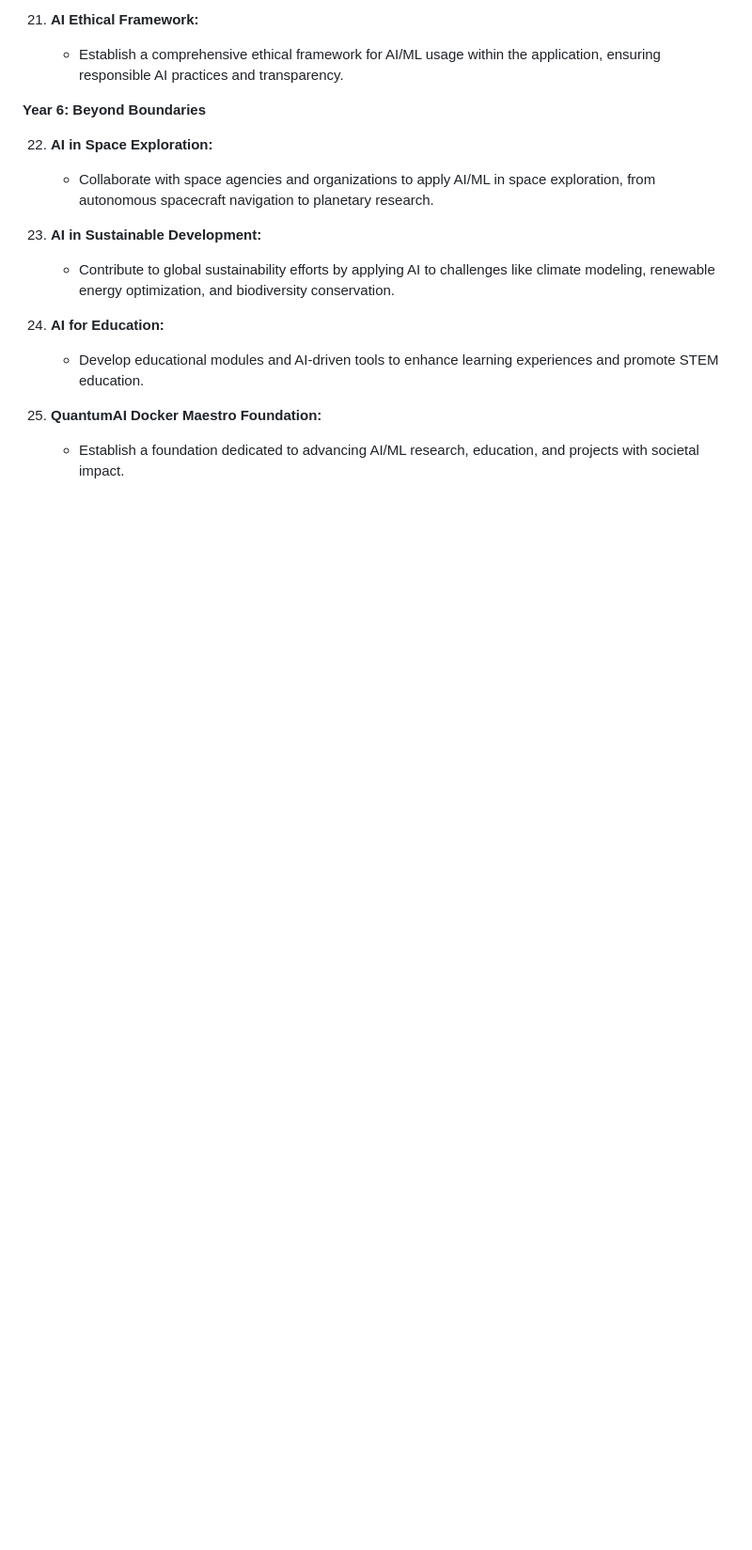
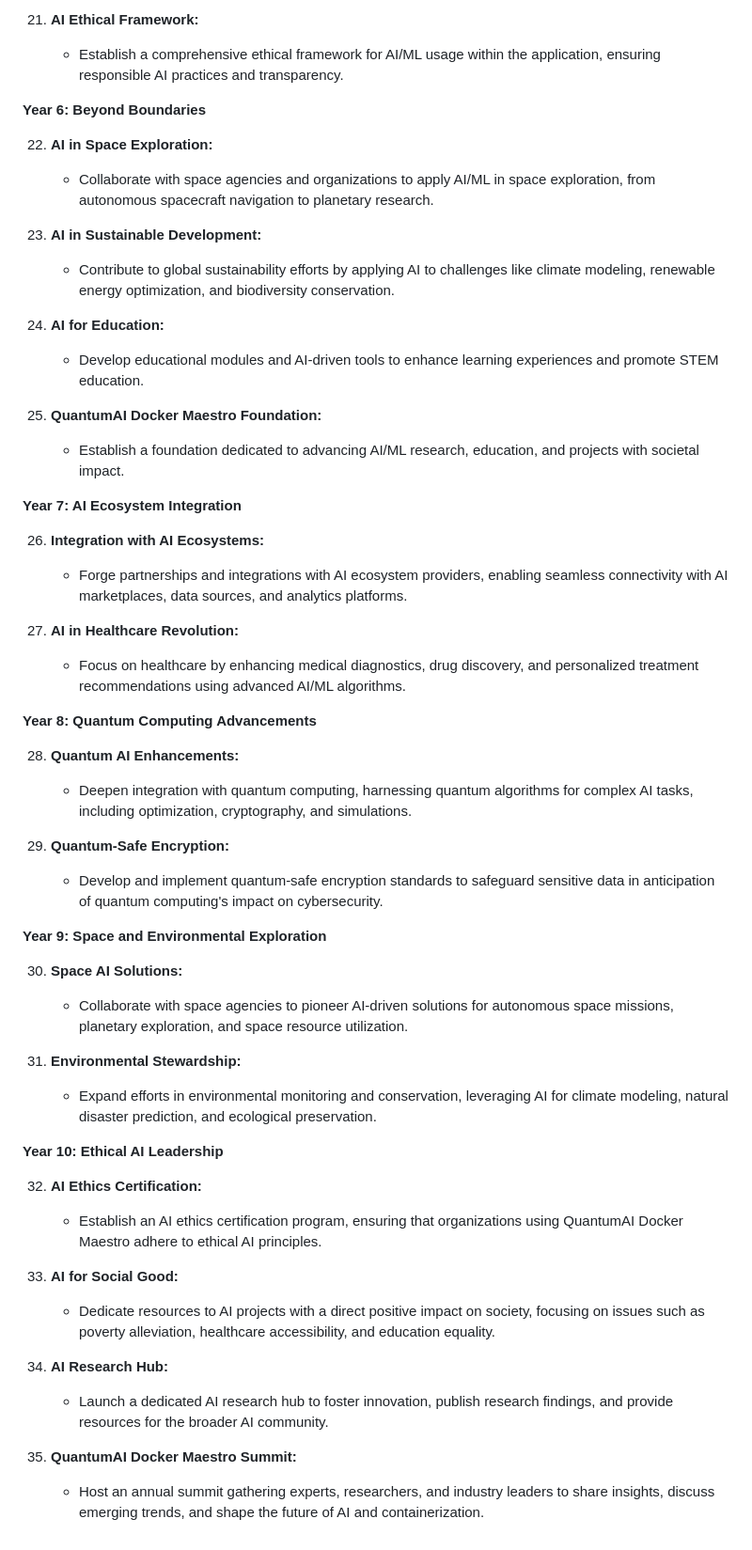
Before and after one commit to KOSASIH/QuantumAI-Docker-Maestro, a Markdown page: README.md, the part around the change. Shown at 94% size. Rendered like a GitHub page; blank space fills up the shorter version.

```diff
--- a/README.md
+++ b/README.md
@@ -367,3 +367,41 @@ Here's a general roadmap for the development and evolution of QuantumAI Docker M
 
 25. **QuantumAI Docker Maestro Foundation:**
     - Establish a foundation dedicated to advancing AI/ML research, education, and projects with societal impact.
+
+**Year 7: AI Ecosystem Integration**
+
+26. **Integration with AI Ecosystems:**
+    - Forge partnerships and integrations with AI ecosystem providers, enabling seamless connectivity with AI marketplaces, data sources, and analytics platforms.
+
+27. **AI in Healthcare Revolution:**
+    - Focus on healthcare by enhancing medical diagnostics, drug discovery, and personalized treatment recommendations using advanced AI/ML algorithms.
+
+**Year 8: Quantum Computing Advancements**
+
+28. **Quantum AI Enhancements:**
+    - Deepen integration with quantum computing, harnessing quantum algorithms for complex AI tasks, including optimization, cryptography, and simulations.
+
+29. **Quantum-Safe Encryption:**
+    - Develop and implement quantum-safe encryption standards to safeguard sensitive data in anticipation of quantum computing's impact on cybersecurity.
+
+**Year 9: Space and Environmental Exploration**
+
+30. **Space AI Solutions:**
+    - Collaborate with space agencies to pioneer AI-driven solutions for autonomous space missions, planetary exploration, and space resource utilization.
+
+31. **Environmental Stewardship:**
+    - Expand efforts in environmental monitoring and conservation, leveraging AI for climate modeling, natural disaster prediction, and ecological preservation.
+
+**Year 10: Ethical AI Leadership**
+
+32. **AI Ethics Certification:**
+    - Establish an AI ethics certification program, ensuring that organizations using QuantumAI Docker Maestro adhere to ethical AI principles.
+
+33. **AI for Social Good:**
+    - Dedicate resources to AI projects with a direct positive impact on society, focusing on issues such as poverty alleviation, healthcare accessibility, and education equality.
+
+34. **AI Research Hub:**
+    - Launch a dedicated AI research hub to foster innovation, publish research findings, and provide resources for the broader AI community.
+
+35. **QuantumAI Docker Maestro Summit:**
+    - Host an annual summit gathering experts, researchers, and industry leaders to share insights, discuss emerging trends, and shape the future of AI and containerization.
```
